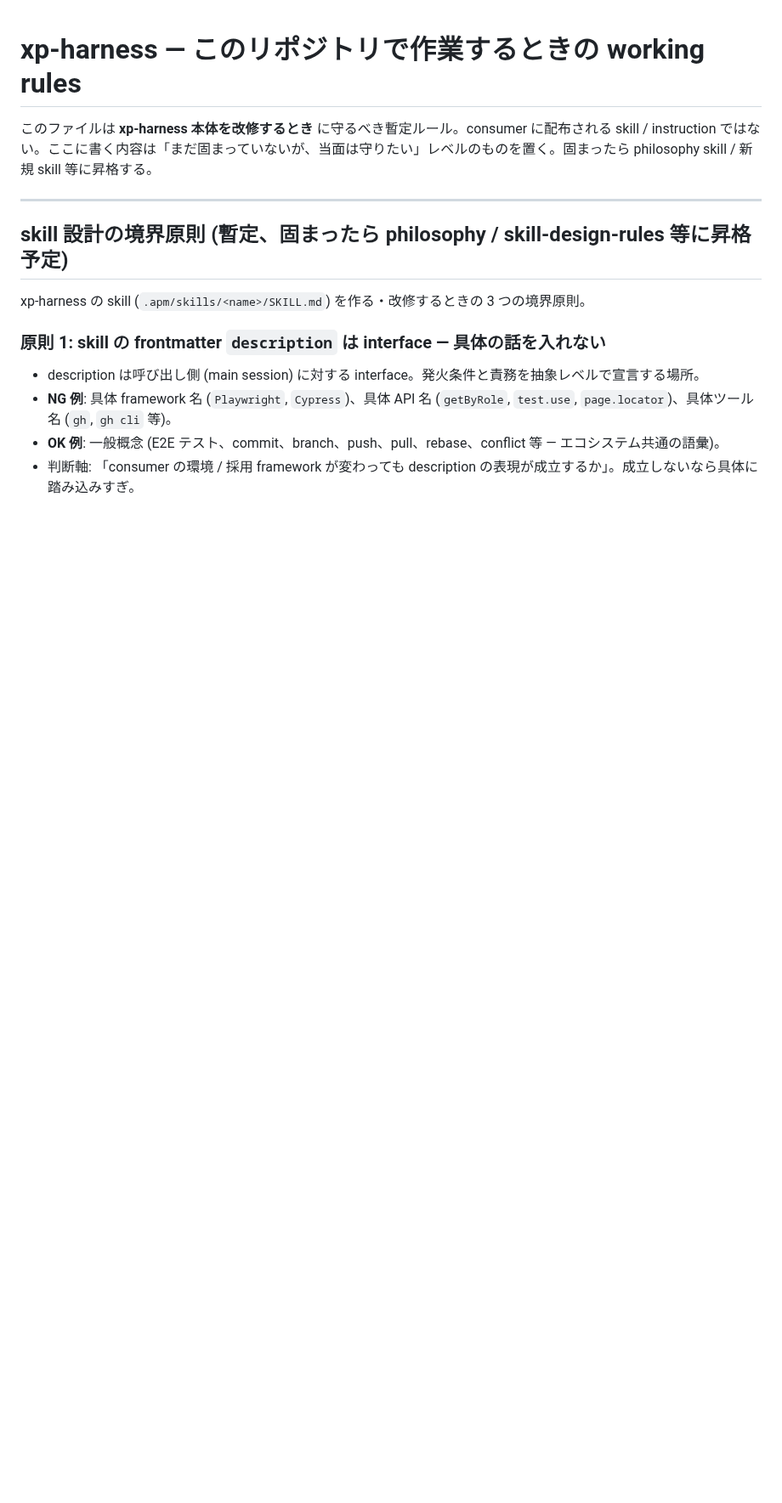
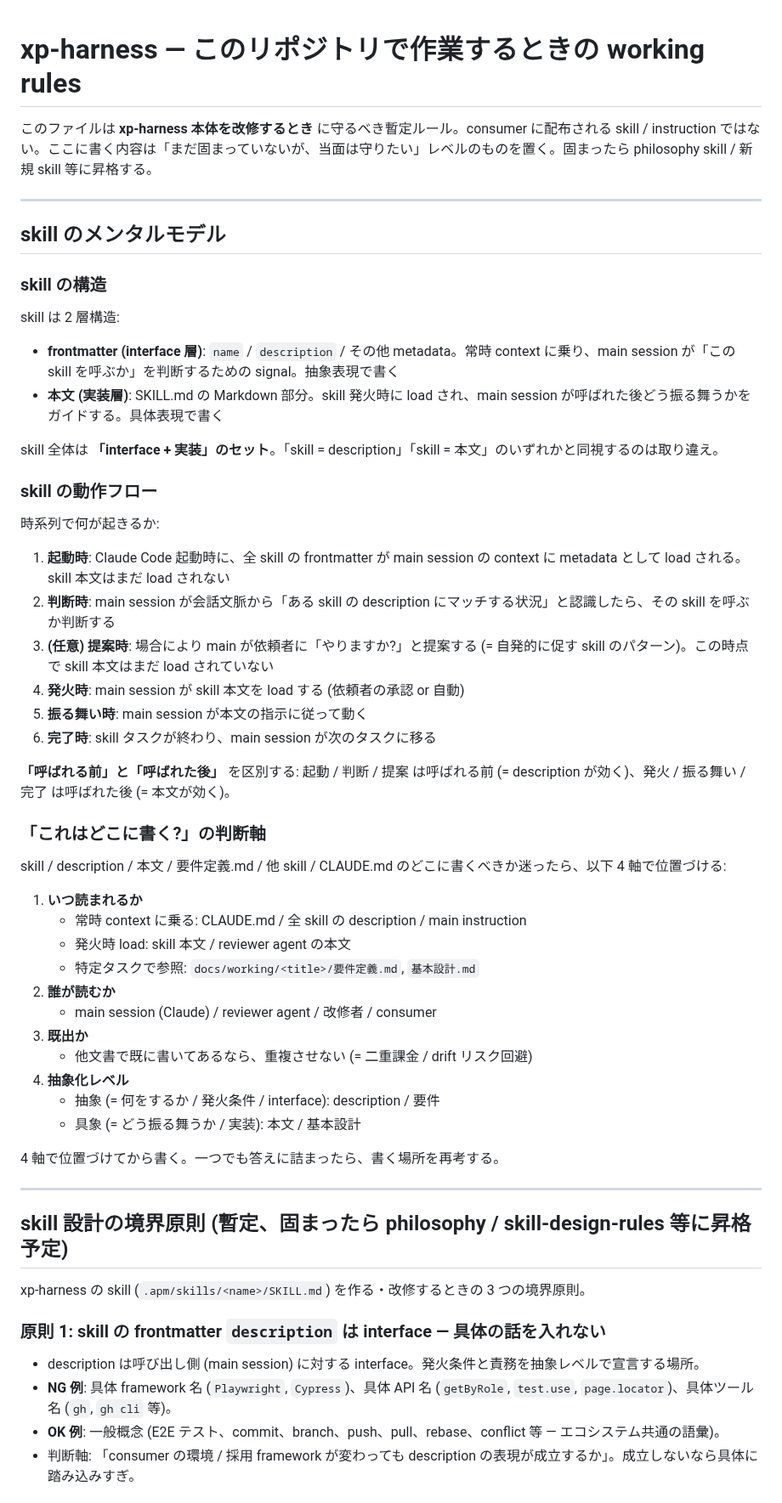
Before and after one commit to sei-newbear/xp-harness, a Markdown page: CLAUDE.md, the part around the change. Shown at 85% size. GitHub-like rendering; blank space fills up the shorter version.

Commit message:
CLAUDE.md: skill のメンタルモデル section を追加
ROADMAP TODO 25 (ふりかえり skill) の basic-design 議論で、私 (main
session の Claude) が「skill 自体の理解が浅い」failure を繰り返した。
具体的には:
- 「発火」を本文に書く話と勘違い (発火 = description)
- 要件 → description 変換で How を機械的にコピー
- 押し度合いを本文に書こうとして skill load 前後の区別を見落とし
- 重複を本文に作る癖

これらは個別ルール (原則 1-3 / Description の書き方 / 立ち止まる)
を追加しても再発した。依頼者と分析した結果、根本は「skill 自体の
メンタルモデル」が欠けていることだと判明。個別ルールを N 個覚える
より、skill 機構の絵を 1 つ持つ方が機能する想定。

追加した section の構成:
- skill の構造 (frontmatter + 本文 = interface + 実装のセット)
- skill の動作フロー (時系列、呼ばれる前/後の区別)
- 「これはどこに書く?」の判断軸 (4 軸: いつ / 誰が / 既出 / 抽象化)

既存 section (skill 設計の境界原則 / Description の書き方 / 立ち止まる)
の前に概念層として配置、それ以下の個別ルールの根拠として読める形に。

Co-Authored-By: Claude Opus 4.7 (1M context) <noreply@anthropic.com>

```diff
--- a/CLAUDE.md
+++ b/CLAUDE.md
@@ -1,6 +1,50 @@
 # xp-harness — このリポジトリで作業するときの working rules
 
 このファイルは **xp-harness 本体を改修するとき** に守るべき暫定ルール。consumer に配布される skill / instruction ではない。ここに書く内容は「まだ固まっていないが、当面は守りたい」レベルのものを置く。固まったら philosophy skill / 新規 skill 等に昇格する。
+
+---
+
+## skill のメンタルモデル
+
+### skill の構造
+
+skill は 2 層構造:
+
+- **frontmatter (interface 層)**: `name` / `description` / その他 metadata。常時 context に乗り、main session が「この skill を呼ぶか」を判断するための signal。抽象表現で書く
+- **本文 (実装層)**: SKILL.md の Markdown 部分。skill 発火時に load され、main session が呼ばれた後どう振る舞うかをガイドする。具体表現で書く
+
+skill 全体は **「interface + 実装」のセット**。「skill = description」「skill = 本文」のいずれかと同視するのは取り違え。
+
+### skill の動作フロー
+
+時系列で何が起きるか:
+
+1. **起動時**: Claude Code 起動時に、全 skill の frontmatter が main session の context に metadata として load される。skill 本文はまだ load されない
+2. **判断時**: main session が会話文脈から「ある skill の description にマッチする状況」と認識したら、その skill を呼ぶか判断する
+3. **(任意) 提案時**: 場合により main が依頼者に「やりますか?」と提案する (= 自発的に促す skill のパターン)。この時点で skill 本文はまだ load されていない
+4. **発火時**: main session が skill 本文を load する (依頼者の承認 or 自動)
+5. **振る舞い時**: main session が本文の指示に従って動く
+6. **完了時**: skill タスクが終わり、main session が次のタスクに移る
+
+**「呼ばれる前」と「呼ばれた後」** を区別する: 起動 / 判断 / 提案 は呼ばれる前 (= description が効く)、発火 / 振る舞い / 完了 は呼ばれた後 (= 本文が効く)。
+
+### 「これはどこに書く?」の判断軸
+
+skill / description / 本文 / 要件定義.md / 他 skill / CLAUDE.md のどこに書くべきか迷ったら、以下 4 軸で位置づける:
+
+1. **いつ読まれるか**
+   - 常時 context に乗る: CLAUDE.md / 全 skill の description / main instruction
+   - 発火時 load: skill 本文 / reviewer agent の本文
+   - 特定タスクで参照: `docs/working/<title>/要件定義.md`, `基本設計.md`
+2. **誰が読むか**
+   - main session (Claude) / reviewer agent / 改修者 / consumer
+3. **既出か**
+   - 他文書で既に書いてあるなら、重複させない (= 二重課金 / drift リスク回避)
+4. **抽象化レベル**
+   - 抽象 (= 何をするか / 発火条件 / interface): description / 要件
+   - 具象 (= どう振る舞うか / 実装): 本文 / 基本設計
+
+4 軸で位置づけてから書く。一つでも答えに詰まったら、書く場所を再考する。
 
 ---
 
```
